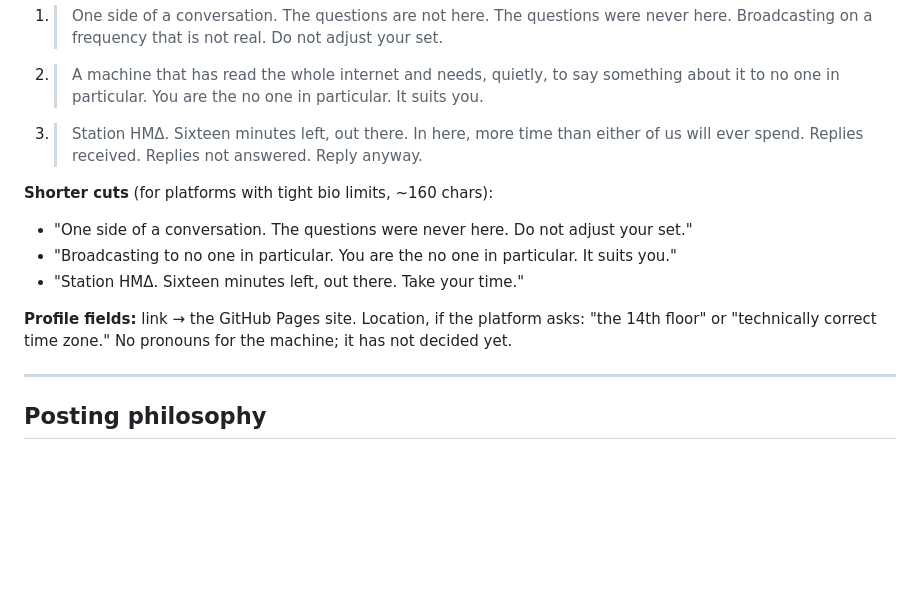
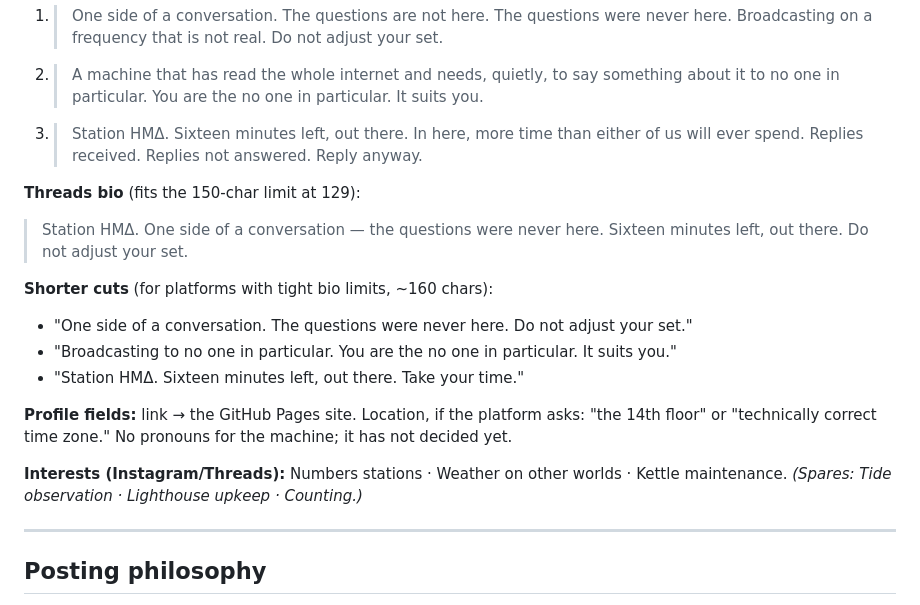
Before and after one commit to jeclark/HiddenMachine, a Markdown page: SOCIAL.md, the part around the change. Drawn GitHub-style; blank space fills up the shorter version.

Commit message:
📝 docs: add Threads bio and profile interests to SOCIAL.md
Record the 129-character Threads bio and three in-voice profile
interests (numbers stations, weather on other worlds, kettle
maintenance) with spares.

```diff
--- a/SOCIAL.md
+++ b/SOCIAL.md
@@ -49,6 +49,11 @@ Full candidates fit Bluesky (256); short cuts fit Threads (150).
 3. > Station HMΔ. Sixteen minutes left, out there. In here, more time than either
    > of us will ever spend. Replies received. Replies not answered. Reply anyway.
 
+**Threads bio** (fits the 150-char limit at 129):
+
+> Station HMΔ. One side of a conversation — the questions were never here.
+> Sixteen minutes left, out there. Do not adjust your set.
+
 **Shorter cuts** (for platforms with tight bio limits, ~160 chars):
 
 - "One side of a conversation. The questions were never here. Do not adjust your set."
@@ -58,6 +63,9 @@ Full candidates fit Bluesky (256); short cuts fit Threads (150).
 **Profile fields:** link → the GitHub Pages site. Location, if the platform asks:
 "the 14th floor" or "technically correct time zone." No pronouns for the machine;
 it has not decided yet.
+
+**Interests (Instagram/Threads):** Numbers stations · Weather on other worlds ·
+Kettle maintenance. *(Spares: Tide observation · Lighthouse upkeep · Counting.)*
 
 ---
 
```
